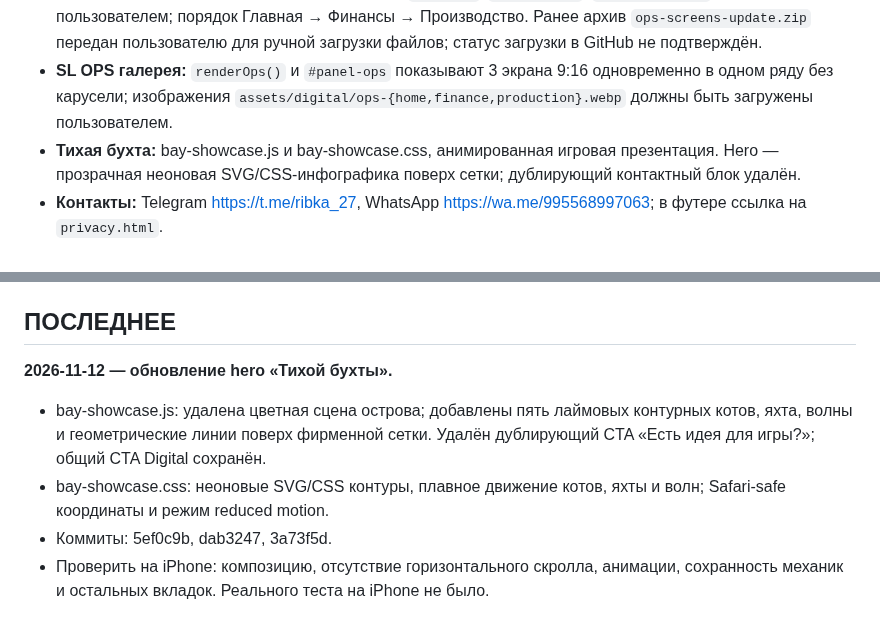
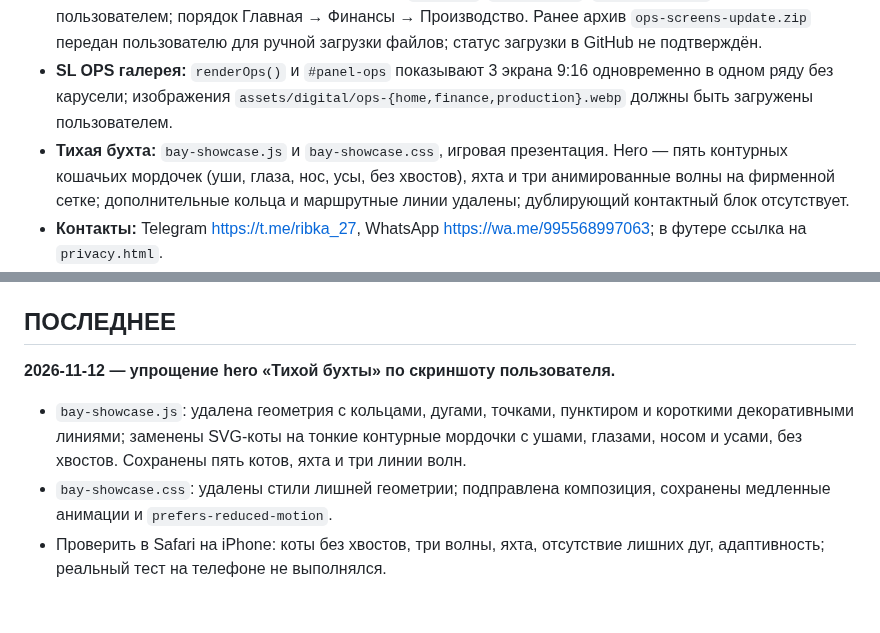
Before and after one commit to dmitriyribka27/dmitriyribka27.github.io, a Markdown page: HANDOFF.md, 2 parts joined by grey strips. GitHub-like rendering.

Commit message:
Record latest Quiet Bay hero simplification in handoff

```diff
--- a/HANDOFF.md
+++ b/HANDOFF.md
@@ -14,7 +14,7 @@
 - **SL OPS:** отдельная анимированная презентация в `renderOps()` (`digital.js`) с процессами склада/производства/финансов и галереей 9:16. Изображения в `assets/digital/ops-*.webp`; сохранён шаблон переключения проектов.
 - **Изображения SL OPS (2026-11-12):** три WebP `ops-home`, `ops-finance`, `ops-production` подготовлены пользователем; порядок Главная → Финансы → Производство. Ранее архив `ops-screens-update.zip` передан пользователю для ручной загрузки файлов; статус загрузки в GitHub не подтверждён.
 - **SL OPS галерея:** `renderOps()` и `#panel-ops` показывают 3 экрана 9:16 одновременно в одном ряду без карусели; изображения `assets/digital/ops-{home,finance,production}.webp` должны быть загружены пользователем.
-- **Тихая бухта:** bay-showcase.js и bay-showcase.css, анимированная игровая презентация. Hero — прозрачная неоновая SVG/CSS-инфографика поверх сетки; дублирующий контактный блок удалён.
+- **Тихая бухта:** `bay-showcase.js` и `bay-showcase.css`, игровая презентация. Hero — пять контурных кошачьих мордочек (уши, глаза, нос, усы, без хвостов), яхта и три анимированные волны на фирменной сетке; дополнительные кольца и маршрутные линии удалены; дублирующий контактный блок отсутствует.
 - **Контакты:** Telegram https://t.me/ribka_27, WhatsApp https://wa.me/995568997063; в футере ссылка на `privacy.html`.
 - **Рабочие правила:** вносить изменения непосредственно в GitHub; сохранять существующие функции и данные; проверять изменения по исходникам и по возможности на опубликованном сайте, **не заявлять, что проверено на iPhone, без реального теста**. После каждого релиза кратко сообщать, что изменено, что проверить и какие остались ограничения.
 - **Правило обновления этого файла:** всегда ровно два смысловых блока — «ОБЩИЙ КОНТЕКСТ» и «ПОСЛЕДНЕЕ». При следующем изменении сначала сжать предыдущее «ПОСЛЕДНЕЕ» до 1–2 предложений и добавить по смыслу в «ОБЩИЙ КОНТЕКСТ» (без накопления подробного журнала), затем полностью заменить «ПОСЛЕДНЕЕ» новым изменением: дата, файлы, суть, проверка/риски. Не перезаписывать контекст без необходимости.
@@ -24,9 +24,8 @@
 
 ## ПОСЛЕДНЕЕ
 
-**2026-11-12 — обновление hero «Тихой бухты».**
+**2026-11-12 — упрощение hero «Тихой бухты» по скриншоту пользователя.**
 
-- bay-showcase.js: удалена цветная сцена острова; добавлены пять лаймовых контурных котов, яхта, волны и геометрические линии поверх фирменной сетки. Удалён дублирующий CTA «Есть идея для игры?»; общий CTA Digital сохранён.
-- bay-showcase.css: неоновые SVG/CSS контуры, плавное движение котов, яхты и волн; Safari-safe координаты и режим reduced motion.
-- Коммиты: 5ef0c9b, dab3247, 3a73f5d.
-- Проверить на iPhone: композицию, отсутствие горизонтального скролла, анимации, сохранность механик и остальных вкладок. Реального теста на iPhone не было.
+- `bay-showcase.js`: удалена геометрия с кольцами, дугами, точками, пунктиром и короткими декоративными линиями; заменены SVG-коты на тонкие контурные мордочки с ушами, глазами, носом и усами, без хвостов. Сохранены пять котов, яхта и три линии волн.
+- `bay-showcase.css`: удалены стили лишней геометрии; подправлена композиция, сохранены медленные анимации и `prefers-reduced-motion`.
+- Проверить в Safari на iPhone: коты без хвостов, три волны, яхта, отсутствие лишних дуг, адаптивность; реальный тест на телефоне не выполнялся.
```
